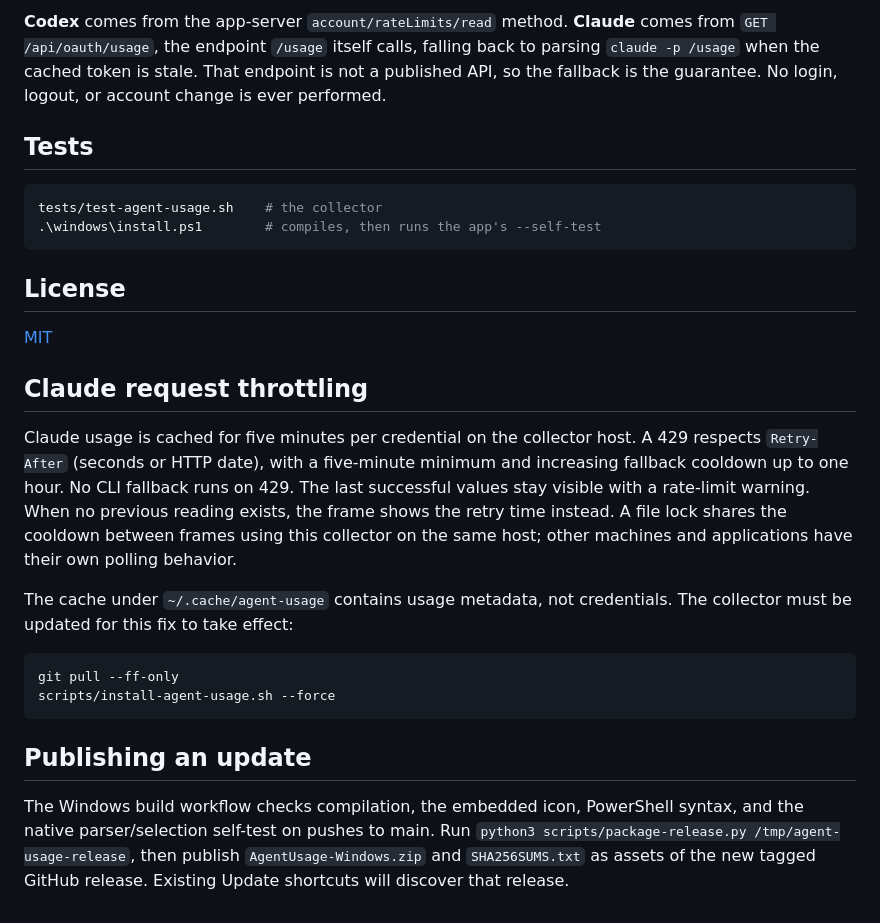
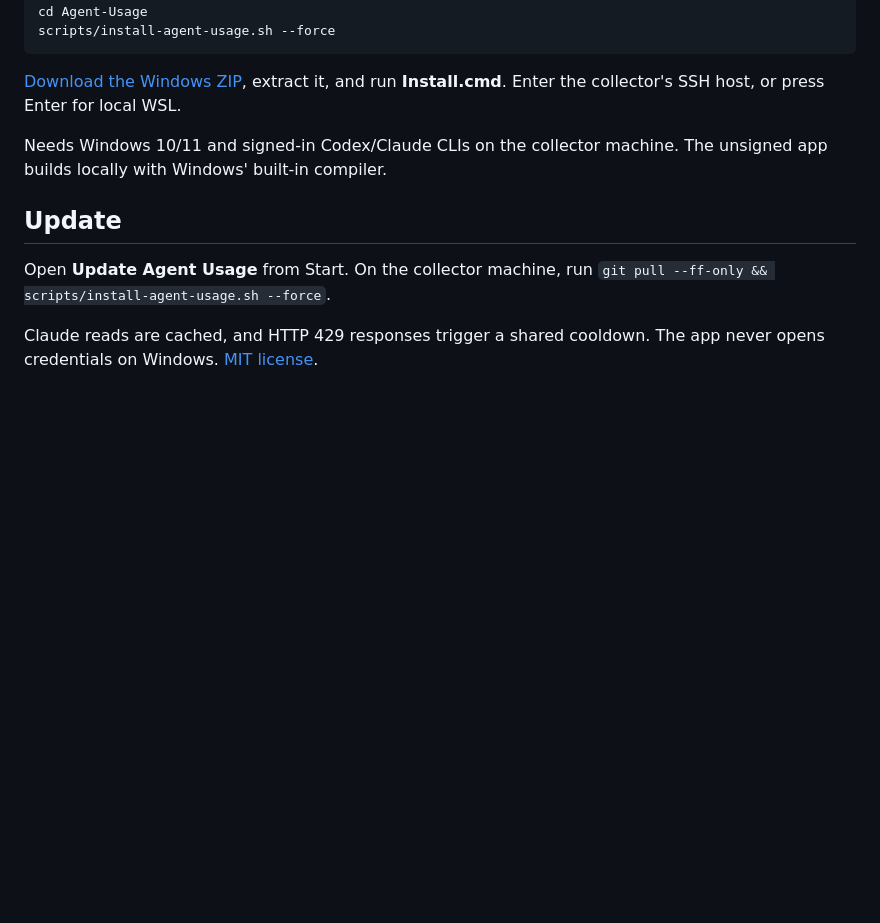
Before and after one commit to f-petrozzi/Agent-Usage, a Markdown page: README.md, the part around one of its changes. Drawn GitHub-style; blank space fills up the shorter version.

````diff
--- a/README.md
+++ b/README.md
@@ -94,42 +15,18 @@ lands. Neither read costs model tokens.
-**Codex** comes from the app-server `account/rateLimits/read` method.
-**Claude** comes from `GET /api/oauth/usage`, the endpoint `/usage` itself
-calls, falling back to parsing `claude -p /usage` when the cached token is
-stale. That endpoint is not a published API, so the fallback is the guarantee.
-No login, logout, or account change is ever performed.
-
-## Tests
-
-```bash
-tests/test-agent-usage.sh    # the collector
-.\windows\install.ps1        # compiles, then runs the app's --self-test
-```
-
-## License
-
-[MIT](LICENSE)
-
-## Claude request throttling
-
-Claude usage is cached for five minutes per credential on the collector host.
-A 429 respects `Retry-After` (seconds or HTTP date), with a five-minute minimum
-and increasing fallback cooldown up to one hour. No CLI fallback runs on 429.
-The last successful values stay visible with a rate-limit warning. When no
-previous reading exists, the frame shows the retry time instead. A file lock
-shares the cooldown between frames using this collector on the same host;
-other machines and applications have their own polling behavior.
-
-The cache under `~/.cache/agent-usage` contains usage metadata, not credentials.
-The collector must be updated for this fix to take effect:
-
-```bash
-git pull --ff-only
+cd Agent-Usage
 scripts/install-agent-usage.sh --force
 ```
 
-## Publishing an update
+[Download the Windows ZIP](https://github.com/f-petrozzi/Agent-Usage/releases/latest/download/AgentUsage-Windows.zip),
+extract it, and run **Install.cmd**. Enter the collector's SSH host, or press
+Enter for local WSL.
 
-The Windows build workflow checks compilation, the embedded icon, PowerShell
-syntax, and the native parser/selection self-test on pushes to main.
-Run `python3 scripts/package-release.py /tmp/agent-usage-release`, then publish
-`AgentUsage-Windows.zip` and `SHA256SUMS.txt` as assets of the new tagged GitHub
-release. Existing Update shortcuts will discover that release.
+Needs Windows 10/11 and signed-in Codex/Claude CLIs on the collector machine.
+The unsigned app builds locally with Windows' built-in compiler.
+
+## Update
+
+Open **Update Agent Usage** from Start. On the collector machine, run
+`git pull --ff-only && scripts/install-agent-usage.sh --force`.
+
+Claude reads are cached, and HTTP 429 responses trigger a shared cooldown.
+The app never opens credentials on Windows. [MIT license](LICENSE).
````
Also changed, not shown: other parts of README.md (+5 -84 lines), preview/README.md (+10 -17 lines), docs/compact.png (added), docs/expanded.png (added), 1 other file.
